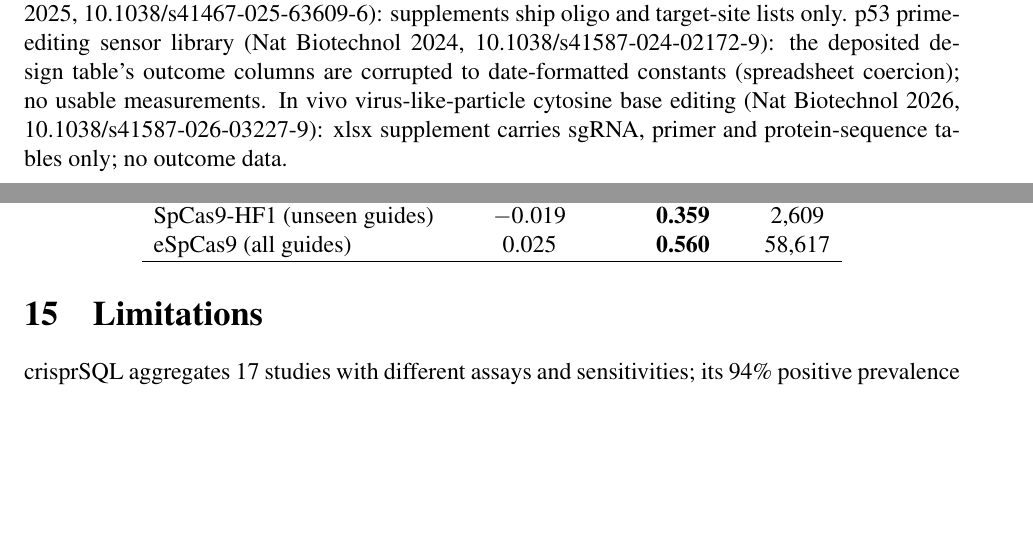
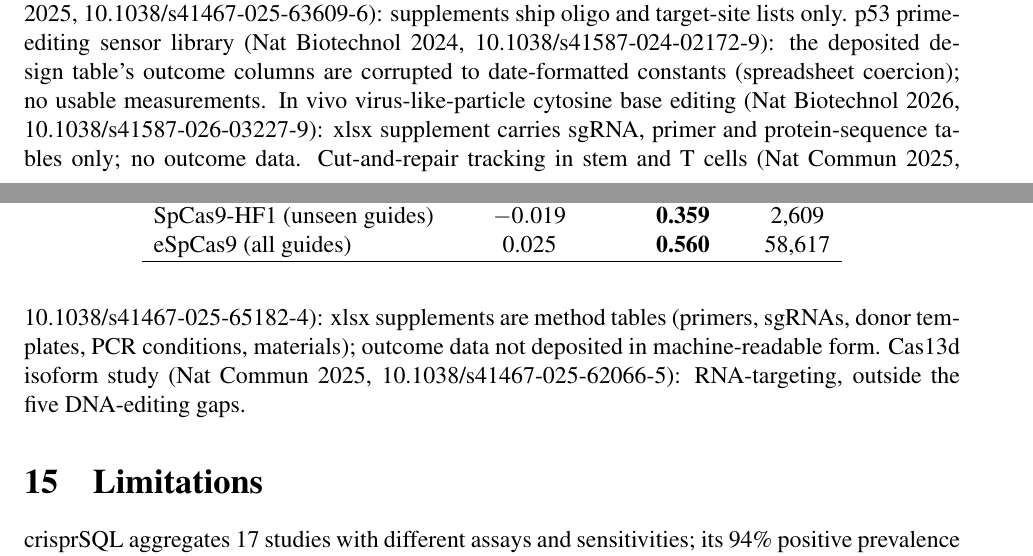
Before and after one commit to uditakankananonononono/mega27-06a-crispr-gap-tools-1-5, a LaTeX paper (papers/crispr_gap_tools_1_5.tex, which reads papers/tools_and_data.tex): two parts of pages 44 and 45 of 52 before the commit and two parts of pages 44 and 45 of 53 after it, joined at a grey line, cut so that both start at the same text, the shorter picture padded with empty space. Compiled offline with pdfLaTeX.

Commit message:
examined-not-integrated: cut-and-repair 65182 (method tables only) and Cas13d isoform 62066 (RNA-targeting, out of scope)

```diff
--- a/papers/tools_and_data.tex
+++ b/papers/tools_and_data.tex
@@ -223,4 +223,10 @@ outcome columns are corrupted to date-formatted constants
 (spreadsheet coercion); no usable measurements. In vivo virus-like-particle
 cytosine base editing (Nat Biotechnol 2026, 10.1038/s41587-026-03227-9):
 xlsx supplement carries sgRNA, primer and protein-sequence tables
-only; no outcome data.
+only; no outcome data. Cut-and-repair
+tracking in stem and T cells (Nat Commun 2025,
+10.1038/s41467-025-65182-4): xlsx supplements are method tables
+(primers, sgRNAs, donor templates, PCR conditions, materials); outcome
+data not deposited in machine-readable form. Cas13d isoform study
+(Nat Commun 2025, 10.1038/s41467-025-62066-5): RNA-targeting, outside
+the five DNA-editing gaps.
```
Also changed, not shown: papers/crispr_gap_tools_1_5.pdf.
